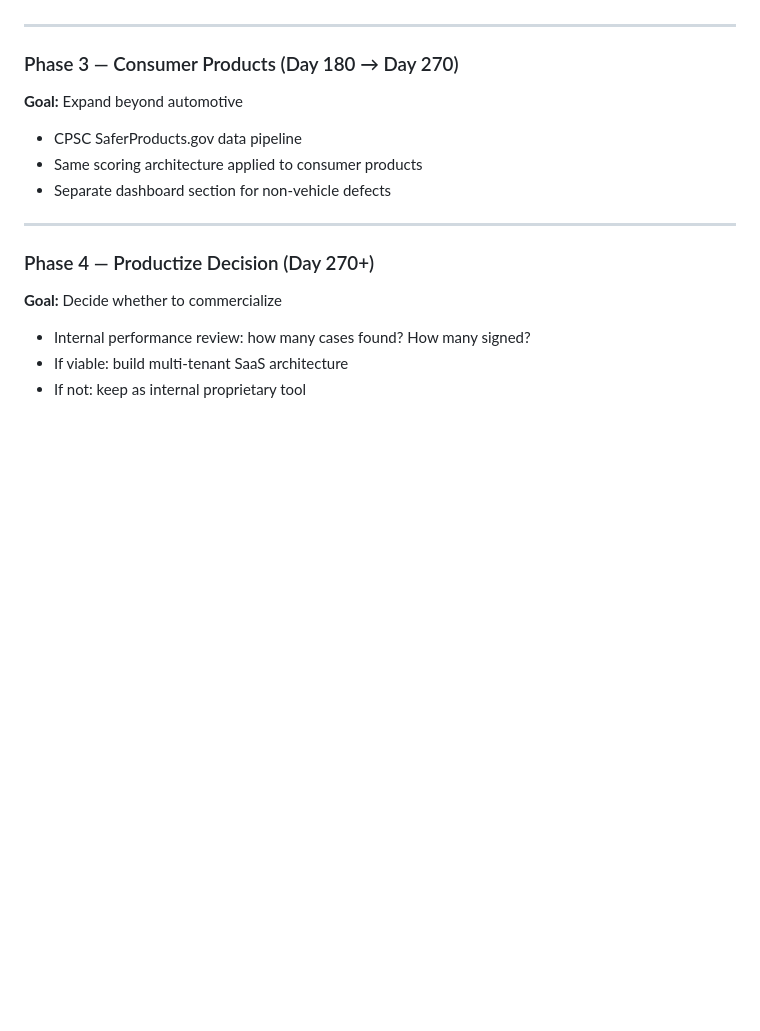
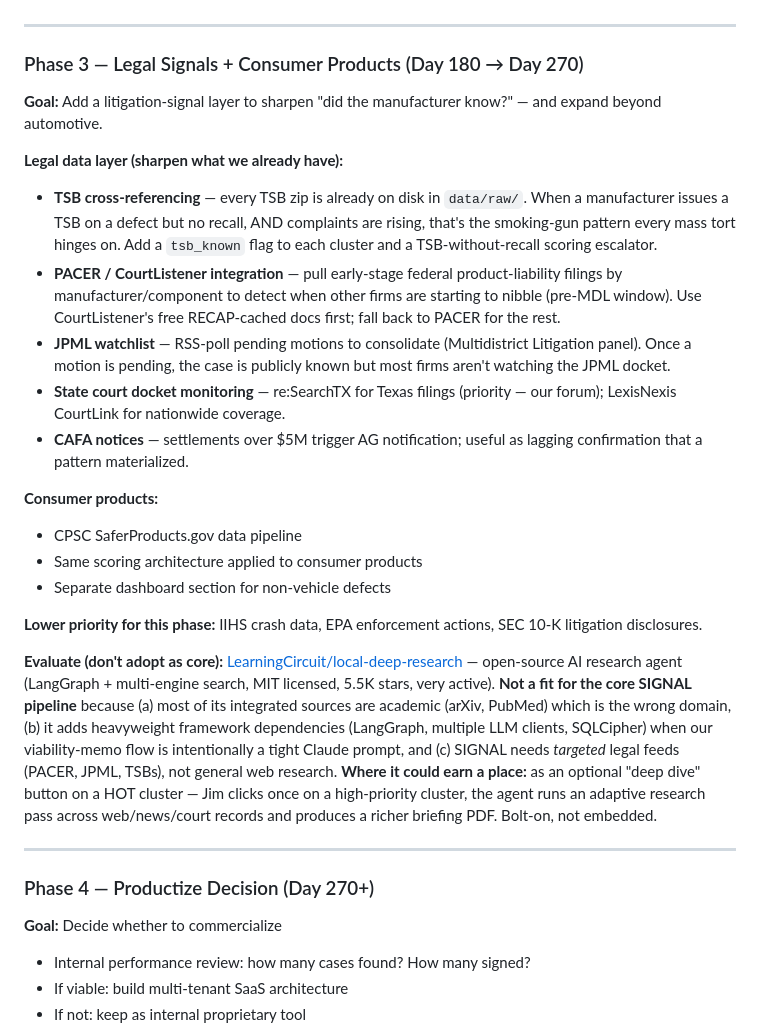
Before and after one commit to JimGoff518/signal, a Markdown page: docs/SIGNAL_PLAN_AND_GOALS.md, the part around the change. GitHub-like rendering; blank space fills up the shorter version.

Commit message:
Expand Phase 3 with legal signals layer
Add a litigation-signal workstream to Phase 3 alongside the existing
consumer-products expansion: TSB cross-referencing (data on disk
already), PACER/CourtListener, JPML watchlist, state court dockets
(re:SearchTX), CAFA notices. Lists IIHS / EPA / SEC 10-Ks as lower-
priority sources for the same phase.

Also captures an evaluation note on LearningCircuit/local-deep-research
— recommended as an optional cluster "deep dive" bolt-on, not a core
dependency, since its built-in sources are academic and SIGNAL needs
targeted legal feeds.

Co-Authored-By: Claude Opus 4.7 (1M context) <noreply@anthropic.com>

```diff
--- a/docs/SIGNAL_PLAN_AND_GOALS.md
+++ b/docs/SIGNAL_PLAN_AND_GOALS.md
@@ -84,12 +84,24 @@ SIGNAL is predictive. It reads public complaint data early, surfaces emerging de
 
 ---
 
-### Phase 3 — Consumer Products (Day 180 → Day 270)
-**Goal:** Expand beyond automotive
+### Phase 3 — Legal Signals + Consumer Products (Day 180 → Day 270)
+**Goal:** Add a litigation-signal layer to sharpen "did the manufacturer know?" — and expand beyond automotive.
 
+**Legal data layer (sharpen what we already have):**
+- **TSB cross-referencing** — every TSB zip is already on disk in `data/raw/`. When a manufacturer issues a TSB on a defect but no recall, AND complaints are rising, that's the smoking-gun pattern every mass tort hinges on. Add a `tsb_known` flag to each cluster and a TSB-without-recall scoring escalator.
+- **PACER / CourtListener integration** — pull early-stage federal product-liability filings by manufacturer/component to detect when other firms are starting to nibble (pre-MDL window). Use CourtListener's free RECAP-cached docs first; fall back to PACER for the rest.
+- **JPML watchlist** — RSS-poll pending motions to consolidate (Multidistrict Litigation panel). Once a motion is pending, the case is publicly known but most firms aren't watching the JPML docket.
+- **State court docket monitoring** — re:SearchTX for Texas filings (priority — our forum); LexisNexis CourtLink for nationwide coverage.
+- **CAFA notices** — settlements over $5M trigger AG notification; useful as lagging confirmation that a pattern materialized.
+
+**Consumer products:**
 - CPSC SaferProducts.gov data pipeline
 - Same scoring architecture applied to consumer products
 - Separate dashboard section for non-vehicle defects
+
+**Lower priority for this phase:** IIHS crash data, EPA enforcement actions, SEC 10-K litigation disclosures.
+
+**Evaluate (don't adopt as core):** [LearningCircuit/local-deep-research](https://github.com/LearningCircuit/local-deep-research) — open-source AI research agent (LangGraph + multi-engine search, MIT licensed, 5.5K stars, very active). **Not a fit for the core SIGNAL pipeline** because (a) most of its integrated sources are academic (arXiv, PubMed) which is the wrong domain, (b) it adds heavyweight framework dependencies (LangGraph, multiple LLM clients, SQLCipher) when our viability-memo flow is intentionally a tight Claude prompt, and (c) SIGNAL needs *targeted* legal feeds (PACER, JPML, TSBs), not general web research. **Where it could earn a place:** as an optional "deep dive" button on a HOT cluster — Jim clicks once on a high-priority cluster, the agent runs an adaptive research pass across web/news/court records and produces a richer briefing PDF. Bolt-on, not embedded.
 
 ---
 
```
